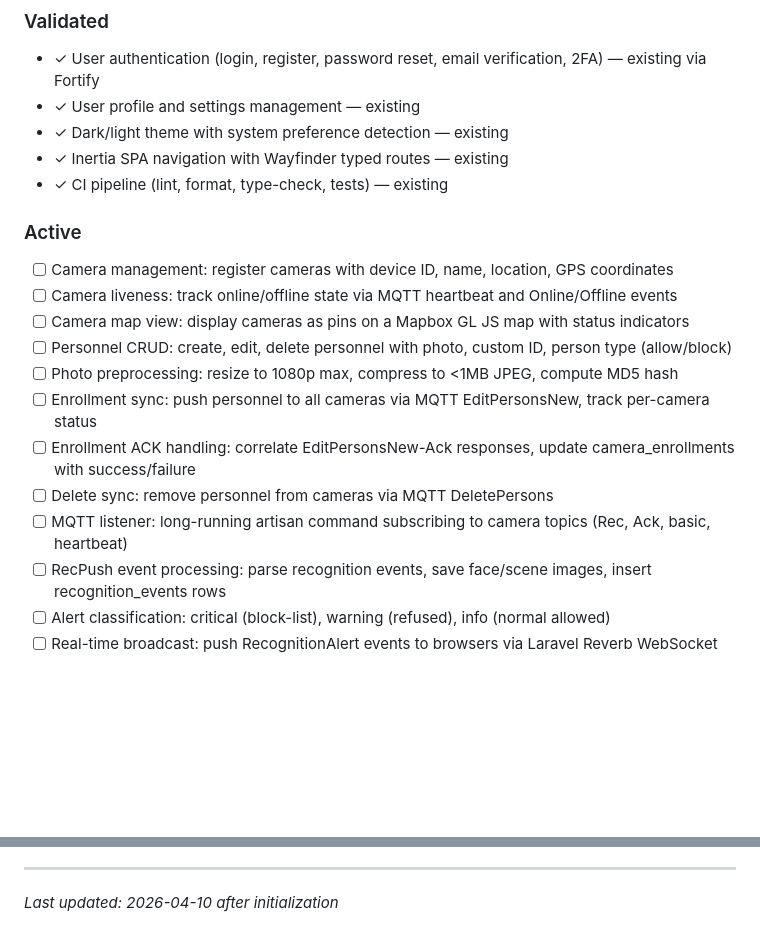
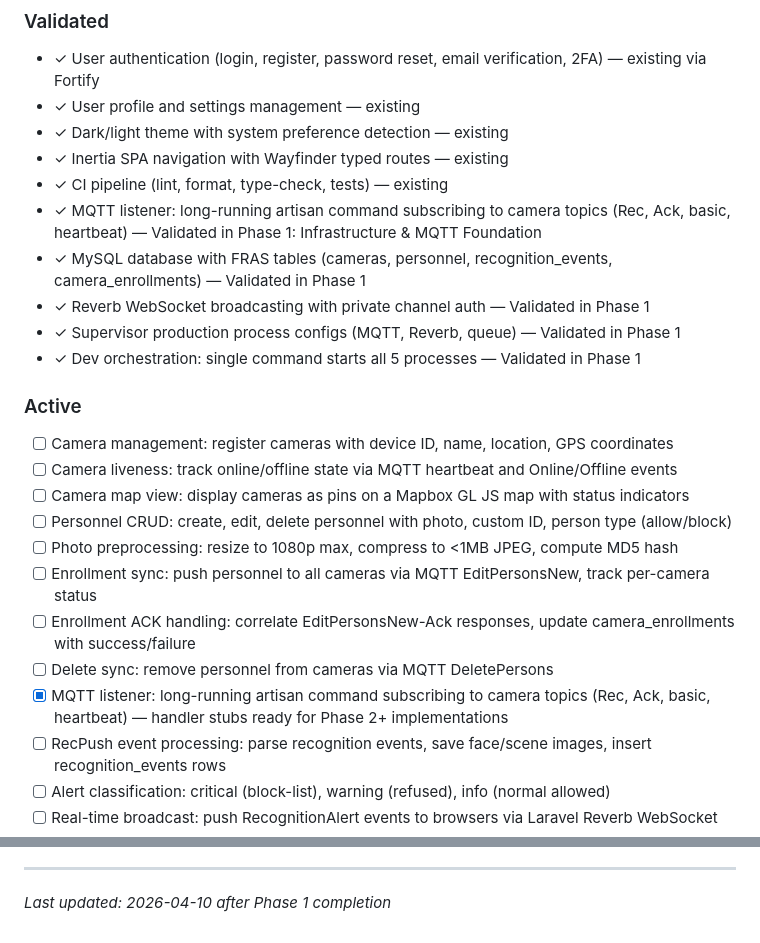
Before and after one commit to helderdene/fras, a Markdown page: .planning/PROJECT.md, 2 parts joined by grey strips. GitHub-like rendering; blank space fills up the shorter version.

Commit message:
docs(phase-01): evolve PROJECT.md after phase completion

```diff
--- a/.planning/PROJECT.md
+++ b/.planning/PROJECT.md
@@ -17,6 +17,11 @@ Operators see every matched-face recognition event in real time on a map-based d
 - ✓ Dark/light theme with system preference detection — existing
 - ✓ Inertia SPA navigation with Wayfinder typed routes — existing
 - ✓ CI pipeline (lint, format, type-check, tests) — existing
+- ✓ MQTT listener: long-running artisan command subscribing to camera topics (Rec, Ack, basic, heartbeat) — Validated in Phase 1: Infrastructure & MQTT Foundation
+- ✓ MySQL database with FRAS tables (cameras, personnel, recognition_events, camera_enrollments) — Validated in Phase 1
+- ✓ Reverb WebSocket broadcasting with private channel auth — Validated in Phase 1
+- ✓ Supervisor production process configs (MQTT, Reverb, queue) — Validated in Phase 1
+- ✓ Dev orchestration: single command starts all 5 processes — Validated in Phase 1
 
 ### Active
 
@@ -28,7 +33,7 @@ Operators see every matched-face recognition event in real time on a map-based d
 - [ ] Enrollment sync: push personnel to all cameras via MQTT EditPersonsNew, track per-camera status
 - [ ] Enrollment ACK handling: correlate EditPersonsNew-Ack responses, update camera_enrollments with success/failure
 - [ ] Delete sync: remove personnel from cameras via MQTT DeletePersons
-- [ ] MQTT listener: long-running artisan command subscribing to camera topics (Rec, Ack, basic, heartbeat)
+- [x] MQTT listener: long-running artisan command subscribing to camera topics (Rec, Ack, basic, heartbeat) — handler stubs ready for Phase 2+ implementations
 - [ ] RecPush event processing: parse recognition events, save face/scene images, insert recognition_events rows
 - [ ] Alert classification: critical (block-list), warning (refused), info (normal allowed)
 - [ ] Real-time broadcast: push RecognitionAlert events to browsers via Laravel Reverb WebSocket
@@ -105,4 +110,4 @@ This document evolves at phase transitions and milestone boundaries.
 4. Update Context with current state
 
 ---
-*Last updated: 2026-04-10 after initialization*
+*Last updated: 2026-04-10 after Phase 1 completion*
```
